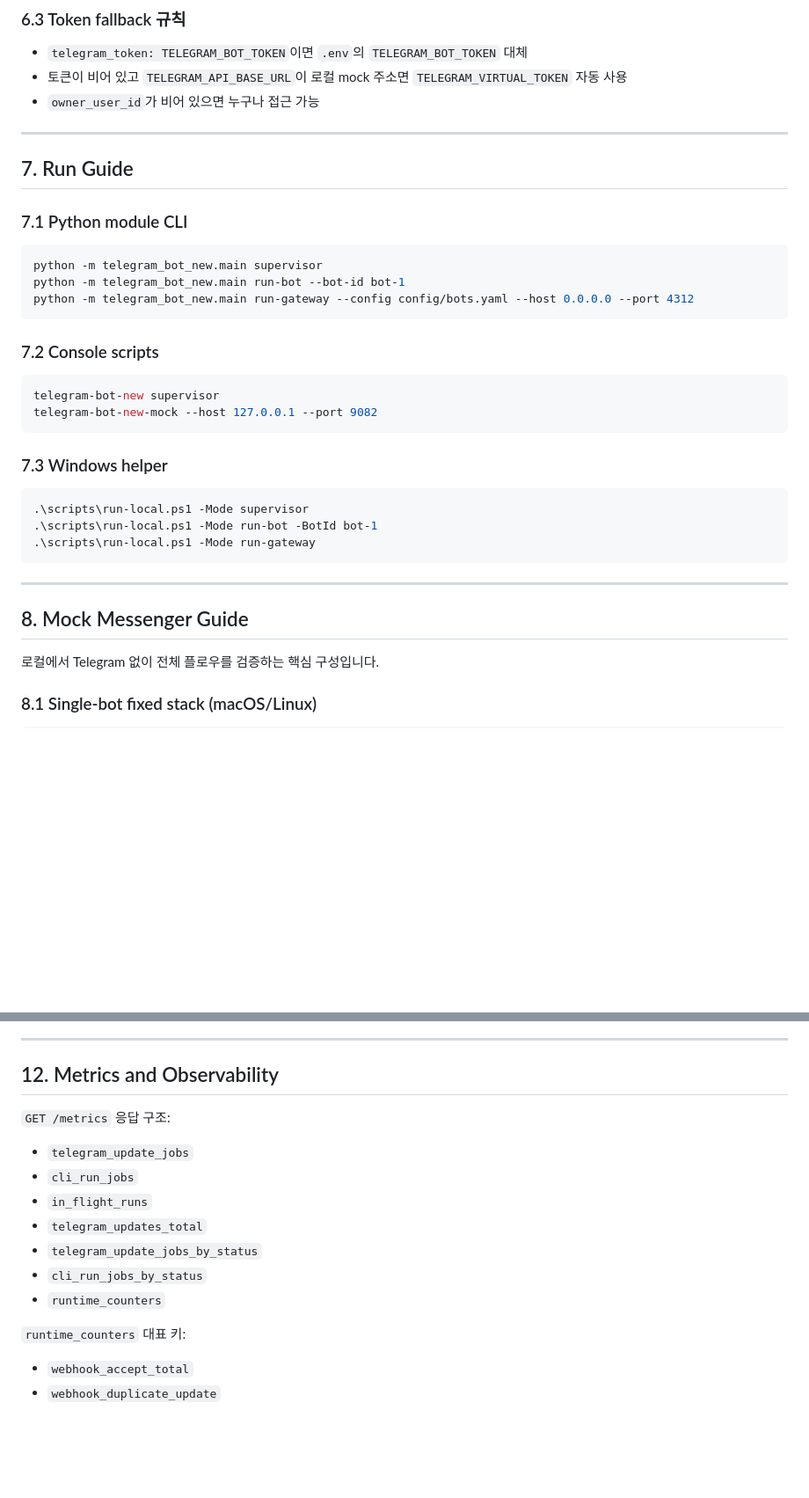
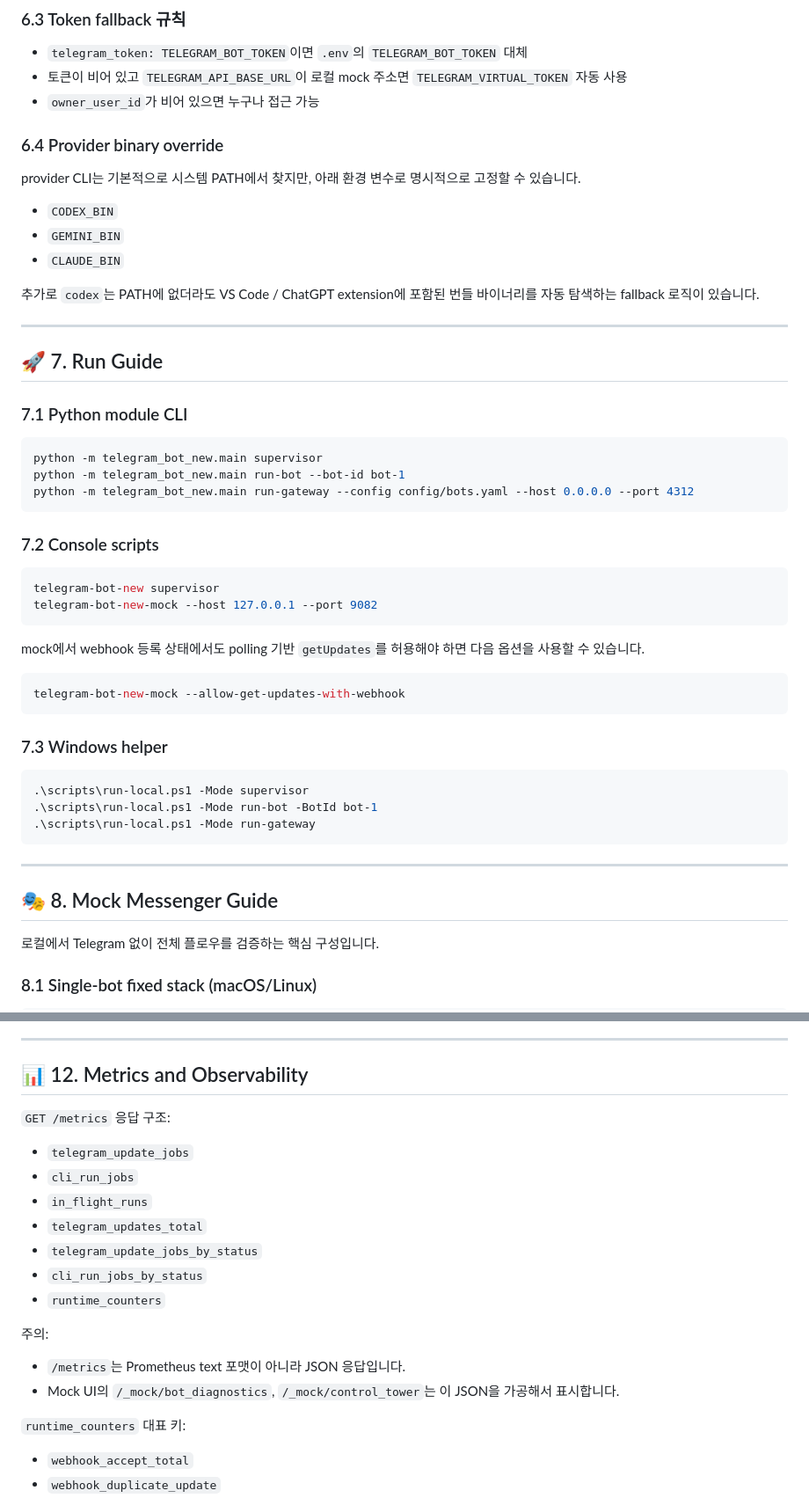
Before and after one commit to coreline-ai/coreline_bots_dashboard, a Markdown page: README.md, 2 parts joined by grey strips. Shown at 88% size. Drawn GitHub-style; blank space fills up the shorter version.

Commit message:
docs: add icons to README.md titles

````diff
--- a/README.md
+++ b/README.md
@@ -300,9 +300,19 @@ bots:
 - 토큰이 비어 있고 `TELEGRAM_API_BASE_URL`이 로컬 mock 주소면 `TELEGRAM_VIRTUAL_TOKEN` 자동 사용
 - `owner_user_id`가 비어 있으면 누구나 접근 가능
 
+### 6.4 Provider binary override
+
+provider CLI는 기본적으로 시스템 PATH에서 찾지만, 아래 환경 변수로 명시적으로 고정할 수 있습니다.
+
+- `CODEX_BIN`
+- `GEMINI_BIN`
+- `CLAUDE_BIN`
+
+추가로 `codex`는 PATH에 없더라도 VS Code / ChatGPT extension에 포함된 번들 바이너리를 자동 탐색하는 fallback 로직이 있습니다.
+
 ---
 
-## 7. Run Guide
+## 🚀 7. Run Guide
 
 ### 7.1 Python module CLI
 
@@ -319,6 +329,12 @@ telegram-bot-new supervisor
 telegram-bot-new-mock --host 127.0.0.1 --port 9082
 ```
 
+mock에서 webhook 등록 상태에서도 polling 기반 `getUpdates`를 허용해야 하면 다음 옵션을 사용할 수 있습니다.
+
+```bash
+telegram-bot-new-mock --allow-get-updates-with-webhook
+```
+
 ### 7.3 Windows helper
 
 ```powershell
@@ -329,7 +345,7 @@ telegram-bot-new-mock --host 127.0.0.1 --port 9082
 
 ---
 
-## 8. Mock Messenger Guide
+## 🎭 8. Mock Messenger Guide
 
 로컬에서 Telegram 없이 전체 플로우를 검증하는 핵심 구성입니다.
 
@@ -578,7 +598,7 @@ Skill 관리:
 
 ---
 
-## 12. Metrics and Observability
+## 📊 12. Metrics and Observability
 
 `GET /metrics` 응답 구조:
 
@@ -589,6 +609,11 @@ Skill 관리:
 - `telegram_update_jobs_by_status`
 - `cli_run_jobs_by_status`
 - `runtime_counters`
+
+주의:
+
+- `/metrics`는 Prometheus text 포맷이 아니라 JSON 응답입니다.
+- Mock UI의 `/_mock/bot_diagnostics`, `/_mock/control_tower`는 이 JSON을 가공해서 표시합니다.
 
 `runtime_counters` 대표 키:
 
````
Also changed, not shown: other parts of README.md (+30 -18 lines).
